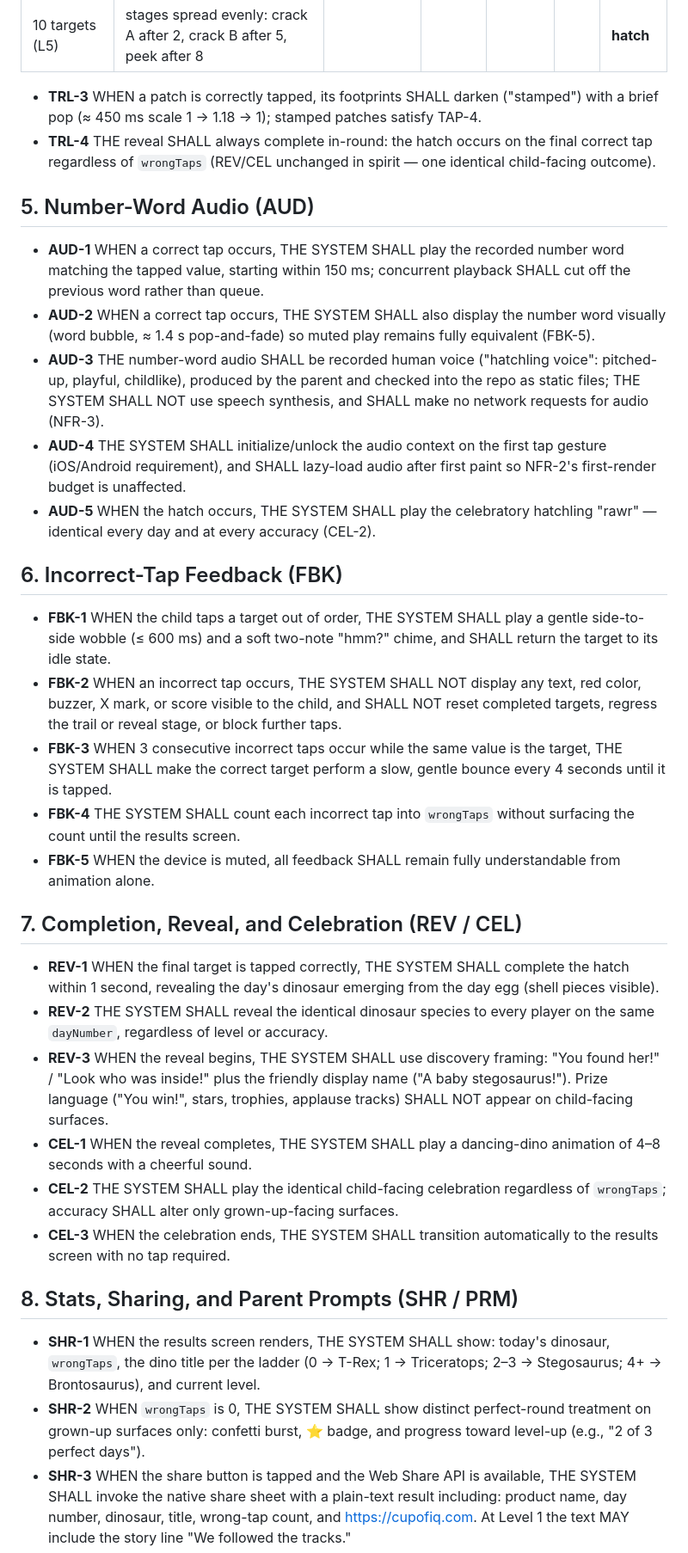
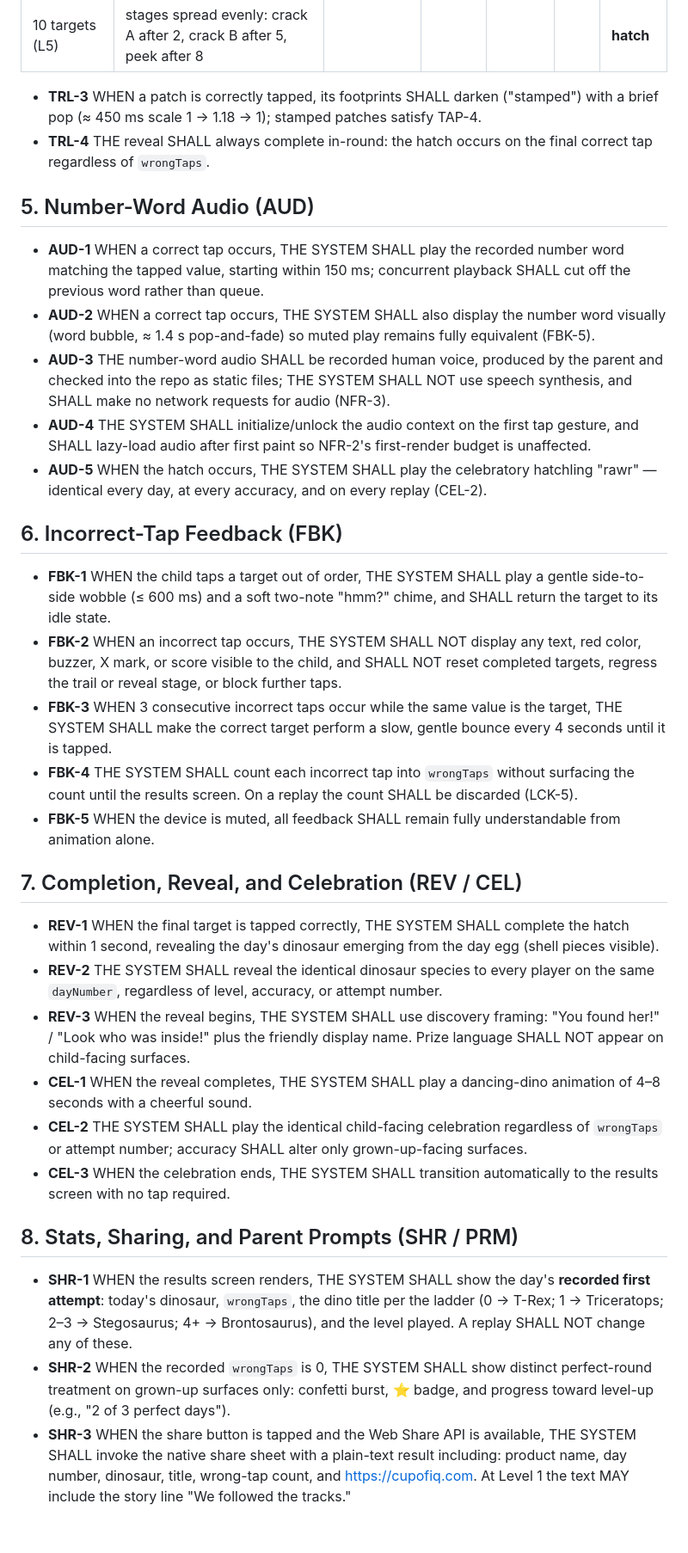
Before and after one commit to tpolaske/cup-of-iq, a Markdown page: specs/v1/requirements.md, the part around one of its changes. Shown at 86% size. Drawn GitHub-style; blank space fills up the shorter version.

```diff
--- a/specs/v1/requirements.md
+++ b/specs/v1/requirements.md
@@ -82,37 +83,37 @@ Launch: cupofiq.com purchased and live; `LAUNCH_DATE` set to 2026-08-03 and now
 | 10 targets (L5) | stages spread evenly: crack A after 2, crack B after 5, peek after 8 | | | | | **hatch** |
 
 - **TRL-3** WHEN a patch is correctly tapped, its footprints SHALL darken ("stamped") with a brief pop (≈ 450 ms scale 1 → 1.18 → 1); stamped patches satisfy TAP-4.
-- **TRL-4** THE reveal SHALL always complete in-round: the hatch occurs on the final correct tap regardless of `wrongTaps` (REV/CEL unchanged in spirit — one identical child-facing outcome).
+- **TRL-4** THE reveal SHALL always complete in-round: the hatch occurs on the final correct tap regardless of `wrongTaps`.
 
 ## 5. Number-Word Audio (AUD)
 
 - **AUD-1** WHEN a correct tap occurs, THE SYSTEM SHALL play the recorded number word matching the tapped value, starting within 150 ms; concurrent playback SHALL cut off the previous word rather than queue.
 - **AUD-2** WHEN a correct tap occurs, THE SYSTEM SHALL also display the number word visually (word bubble, ≈ 1.4 s pop-and-fade) so muted play remains fully equivalent (FBK-5).
-- **AUD-3** THE number-word audio SHALL be recorded human voice ("hatchling voice": pitched-up, playful, childlike), produced by the parent and checked into the repo as static files; THE SYSTEM SHALL NOT use speech synthesis, and SHALL make no network requests for audio (NFR-3).
-- **AUD-4** THE SYSTEM SHALL initialize/unlock the audio context on the first tap gesture (iOS/Android requirement), and SHALL lazy-load audio after first paint so NFR-2's first-render budget is unaffected.
-- **AUD-5** WHEN the hatch occurs, THE SYSTEM SHALL play the celebratory hatchling "rawr" — identical every day and at every accuracy (CEL-2).
+- **AUD-3** THE number-word audio SHALL be recorded human voice, produced by the parent and checked into the repo as static files; THE SYSTEM SHALL NOT use speech synthesis, and SHALL make no network requests for audio (NFR-3).
+- **AUD-4** THE SYSTEM SHALL initialize/unlock the audio context on the first tap gesture, and SHALL lazy-load audio after first paint so NFR-2's first-render budget is unaffected.
+- **AUD-5** WHEN the hatch occurs, THE SYSTEM SHALL play the celebratory hatchling "rawr" — identical every day, at every accuracy, and on every replay (CEL-2).
 
 ## 6. Incorrect-Tap Feedback (FBK)
 
 - **FBK-1** WHEN the child taps a target out of order, THE SYSTEM SHALL play a gentle side-to-side wobble (≤ 600 ms) and a soft two-note "hmm?" chime, and SHALL return the target to its idle state.
 - **FBK-2** WHEN an incorrect tap occurs, THE SYSTEM SHALL NOT display any text, red color, buzzer, X mark, or score visible to the child, and SHALL NOT reset completed targets, regress the trail or reveal stage, or block further taps.
 - **FBK-3** WHEN 3 consecutive incorrect taps occur while the same value is the target, THE SYSTEM SHALL make the correct target perform a slow, gentle bounce every 4 seconds until it is tapped.
-- **FBK-4** THE SYSTEM SHALL count each incorrect tap into `wrongTaps` without surfacing the count until the results screen.
+- **FBK-4** THE SYSTEM SHALL count each incorrect tap into `wrongTaps` without surfacing the count until the results screen. On a replay the count SHALL be discarded (LCK-5).
 - **FBK-5** WHEN the device is muted, all feedback SHALL remain fully understandable from animation alone.
 
 ## 7. Completion, Reveal, and Celebration (REV / CEL)
 
 - **REV-1** WHEN the final target is tapped correctly, THE SYSTEM SHALL complete the hatch within 1 second, revealing the day's dinosaur emerging from the day egg (shell pieces visible).
-- **REV-2** THE SYSTEM SHALL reveal the identical dinosaur species to every player on the same `dayNumber`, regardless of level or accuracy.
-- **REV-3** WHEN the reveal begins, THE SYSTEM SHALL use discovery framing: "You found her!" / "Look who was inside!" plus the friendly display name ("A baby stegosaurus!"). Prize language ("You win!", stars, trophies, applause tracks) SHALL NOT appear on child-facing surfaces.
+- **REV-2** THE SYSTEM SHALL reveal the identical dinosaur species to every player on the same `dayNumber`, regardless of level, accuracy, or attempt number.
+- **REV-3** WHEN the reveal begins, THE SYSTEM SHALL use discovery framing: "You found her!" / "Look who was inside!" plus the friendly display name. Prize language SHALL NOT appear on child-facing surfaces.
 - **CEL-1** WHEN the reveal completes, THE SYSTEM SHALL play a dancing-dino animation of 4–8 seconds with a cheerful sound.
-- **CEL-2** THE SYSTEM SHALL play the identical child-facing celebration regardless of `wrongTaps`; accuracy SHALL alter only grown-up-facing surfaces.
+- **CEL-2** THE SYSTEM SHALL play the identical child-facing celebration regardless of `wrongTaps` or attempt number; accuracy SHALL alter only grown-up-facing surfaces.
 - **CEL-3** WHEN the celebration ends, THE SYSTEM SHALL transition automatically to the results screen with no tap required.
 
 ## 8. Stats, Sharing, and Parent Prompts (SHR / PRM)
 
-- **SHR-1** WHEN the results screen renders, THE SYSTEM SHALL show: today's dinosaur, `wrongTaps`, the dino title per the ladder (0 → T-Rex; 1 → Triceratops; 2–3 → Stegosaurus; 4+ → Brontosaurus), and current level.
-- **SHR-2** WHEN `wrongTaps` is 0, THE SYSTEM SHALL show distinct perfect-round treatment on grown-up surfaces only: confetti burst, ⭐ badge, and progress toward level-up (e.g., "2 of 3 perfect days").
+- **SHR-1** WHEN the results screen renders, THE SYSTEM SHALL show the day's **recorded first attempt**: today's dinosaur, `wrongTaps`, the dino title per the ladder (0 → T-Rex; 1 → Triceratops; 2–3 → Stegosaurus; 4+ → Brontosaurus), and the level played. A replay SHALL NOT change any of these.
+- **SHR-2** WHEN the recorded `wrongTaps` is 0, THE SYSTEM SHALL show distinct perfect-round treatment on grown-up surfaces only: confetti burst, ⭐ badge, and progress toward level-up (e.g., "2 of 3 perfect days").
 - **SHR-3** WHEN the share button is tapped and the Web Share API is available, THE SYSTEM SHALL invoke the native share sheet with a plain-text result including: product name, day number, dinosaur, title, wrong-tap count, and https://cupofiq.com. At Level 1 the text MAY include the story line "We followed the tracks."
 - **SHR-4** WHEN the Web Share API is unavailable, THE SYSTEM SHALL copy the same text to the clipboard and confirm with a brief "Copied!" toast; a separate always-visible Copy button SHALL do the same.
 - **SHR-5** THE SYSTEM SHALL transmit nothing anywhere except via the user-invoked share sheet or clipboard; share text SHALL contain no name, age, or other PII beyond what the parent chooses to append themselves.
```
Also changed, not shown: other parts of specs/v1/requirements.md (+22 -20 lines).
